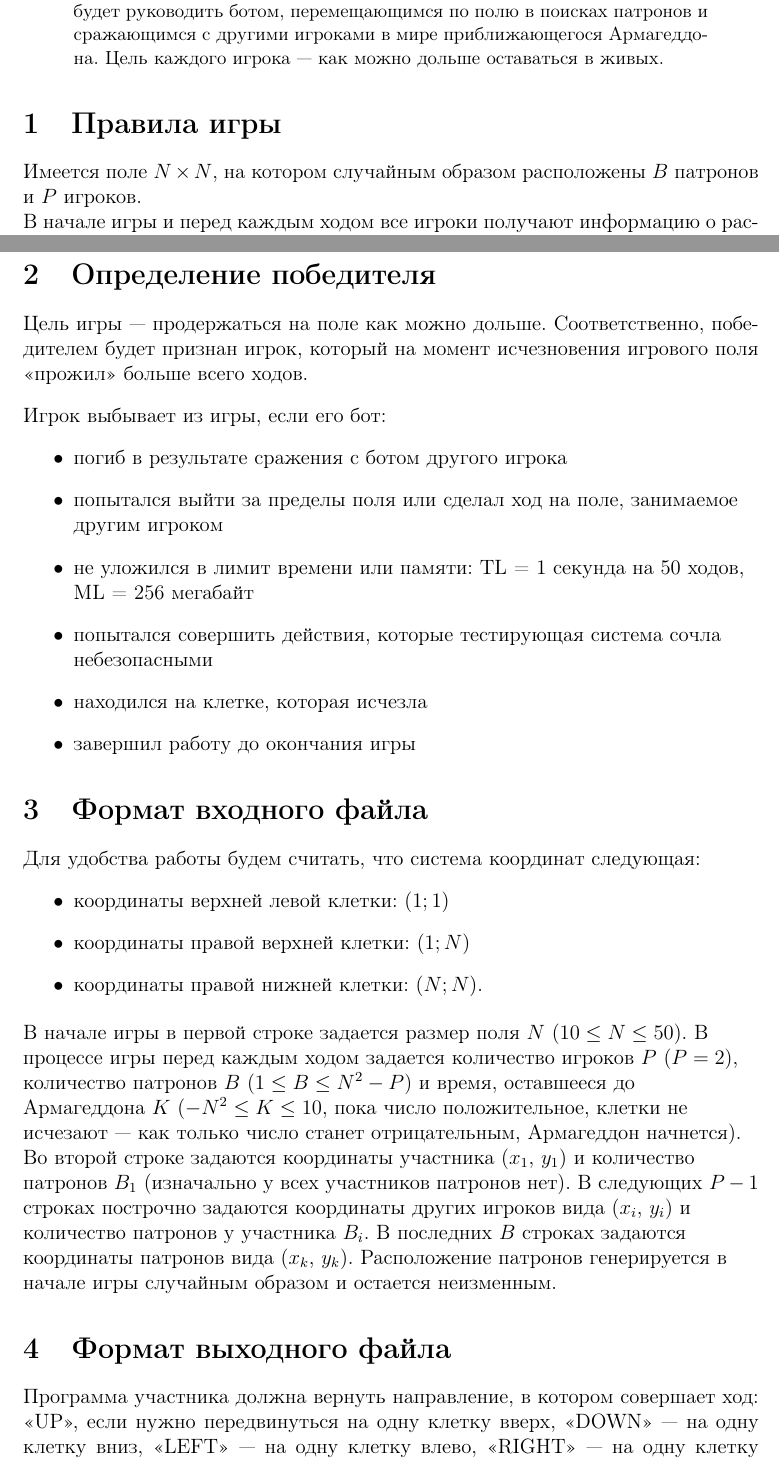
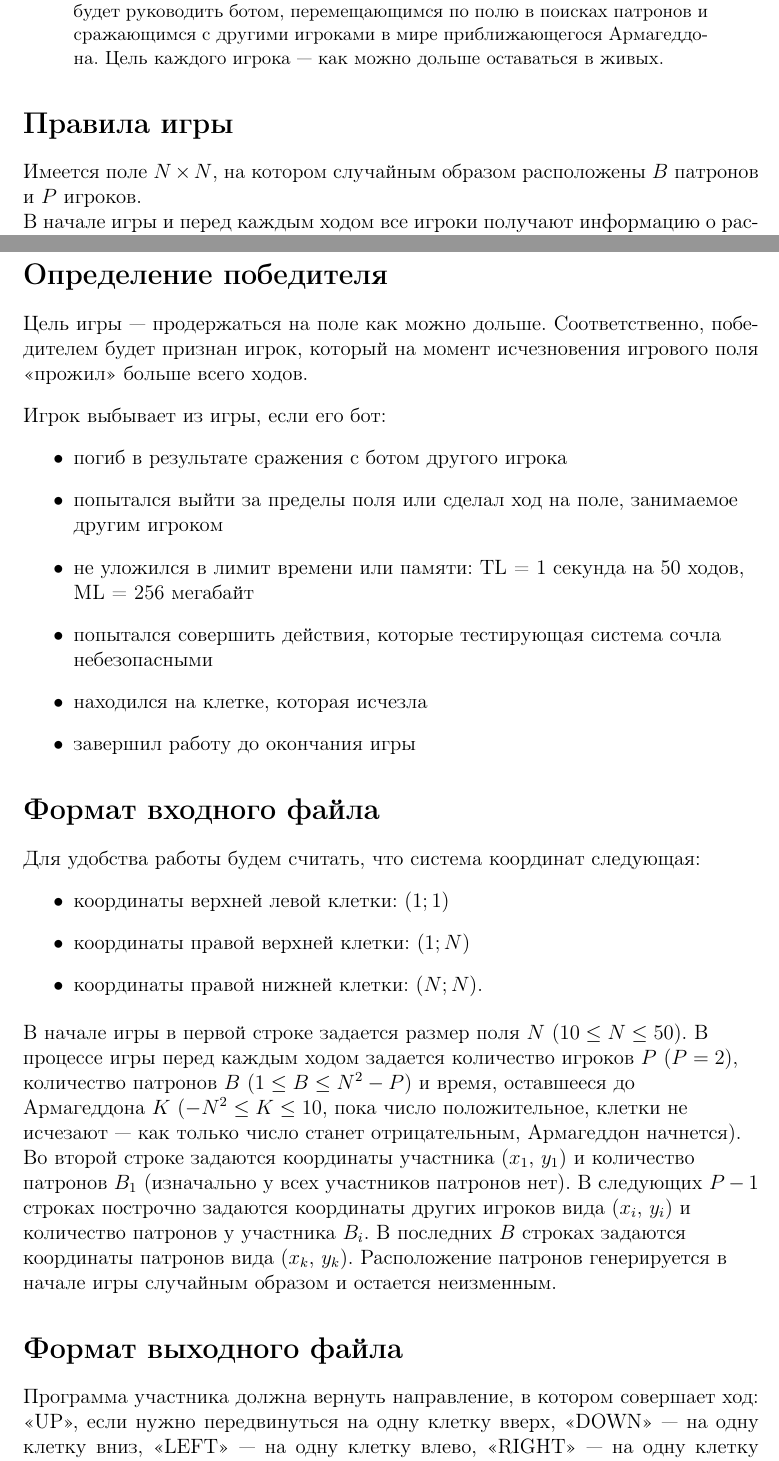
Before and after one commit to parallel-p/play, a LaTeX paper (games/pepelac/statements.tex): two parts of pages 1 and 2 of 3, joined at a grey line, cut so that both start at the same text. Compiled offline with pdfLaTeX.

Commit message:
Fix numbers in the sections of the statements

```diff
--- a/games/pepelac/statements.tex
+++ b/games/pepelac/statements.tex
@@ -20,19 +20,16 @@
 Участникам соревнования предстоит реализовать алгоритм, который будет руководить ботом, перемещающимся по полю в поисках патронов и сражающимся с другими игроками в мире приближающегося Армагеддона. Цель каждого игрока --- как можно дольше оставаться в живых.
 \end{abstract}
 
-\section{Правила игры}
+\section*{Правила игры}
 Имеется поле $N\times N$, на котором случайным образом расположены $B$ патронов и $P$ игроков. \\ В начале игры и перед каждым ходом все игроки получают информацию о расположении патронов и других участников раунда. Игроки ходят по очереди. В процессе хода игрок может передвинуться на одну клетку вверх, вниз, влево, вправо или остаться на месте. Если в клетке, куда он передвинулся, находится патрон, то он сразу же поднимается игроком. Если в соседней по стороне с игроком клетке находится другой игрок, происходит сражение: игрок с меньшим количеством патронов умирает, а у игрока с б\'{о}льшим количеством патронов вычитаются патроны погибшего участника. В случае одинакового количества патронов, они обнуляются и начинается следующий ход (оба игрока выживают). С некоторого хода начинается Армагеддон. Во время Армагеддона каждый ход у игрового поля по часовой стрелке исчезает одна клетка, начиная с левой верхней (см. пример). Игрок, находящийся на исчезнувшей клетке, считается погибшим.
 \begin{center}
-%\begin{figure}[htbp]
-%\includegraphics[width=250mm]{example1}\hfill\\\parbox{10mm}{\caption{Пример Армагеддона}\label{F1}}
-%\end{figure}
 \begin{figure}[h]
 \includegraphics[width=150mm]{example1.png}
 \caption{На примере Армагеддон продолжается уже 42 дня.}
 \end{figure}
 \end{center}
 
-\section{Определение победителя}
+\section*{Определение победителя}
 Цель игры --- продержаться на поле как можно дольше. Соответственно, победителем будет признан игрок, который на момент исчезновения игрового поля <<прожил>> больше всего ходов.
 \begin{flushleft}
 Игрок выбывает из игры, если его бот:
@@ -47,7 +44,7 @@ TL = 1 секунда на 50 ходов, ML = 256 мегабайт
 \end{itemize}
 \end{flushleft}
 
-\section{Формат входного файла}
+\section*{Формат входного файла}
 Для удобства работы будем считать, что система координат следующая:
 \begin{itemize}
 \item координаты верхней левой клетки: $(1;1)$
@@ -62,6 +59,6 @@ TL = 1 секунда на 50 ходов, ML = 256 мегабайт
 В последних $B$ строках задаются координаты патронов вида ($x_k$, $y_k$). Расположение патронов генерируется в начале игры случайным образом и остается неизменным.
 \end{flushleft}
 
-\section{Формат выходного файла}
+\section*{Формат выходного файла}
 Программа участника должна вернуть направление, в котором совершает ход: <<UP>>, если нужно передвинуться на одну клетку вверх, <<DOWN>>~--- на одну клетку вниз, <<LEFT>>~--- на одну клетку влево, <<RIGHT>>~--- на одну клетку вправо или <<STAND>>, если нужно остаться на месте.
 
```
Also changed, not shown: games/pepelac/statements.pdf, games/pepelac/statements.tex (2 more changed lines).
